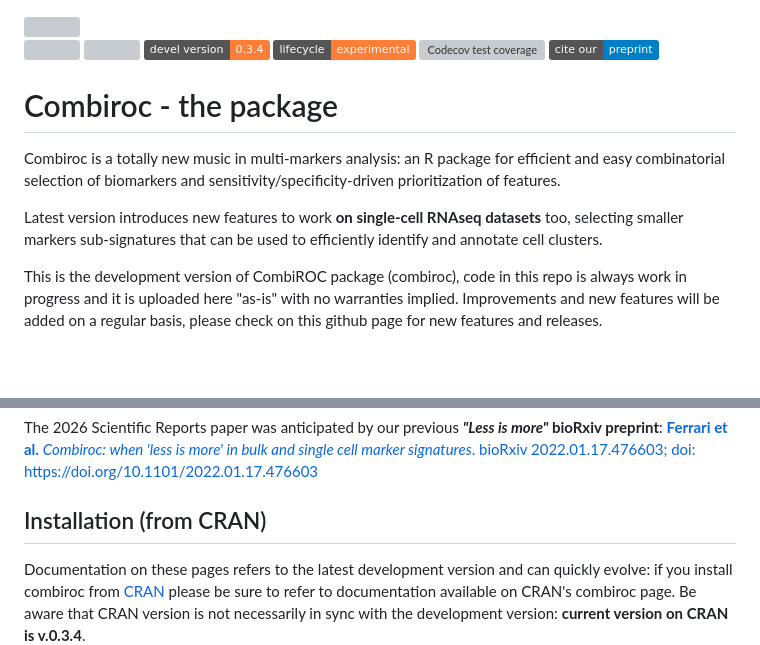
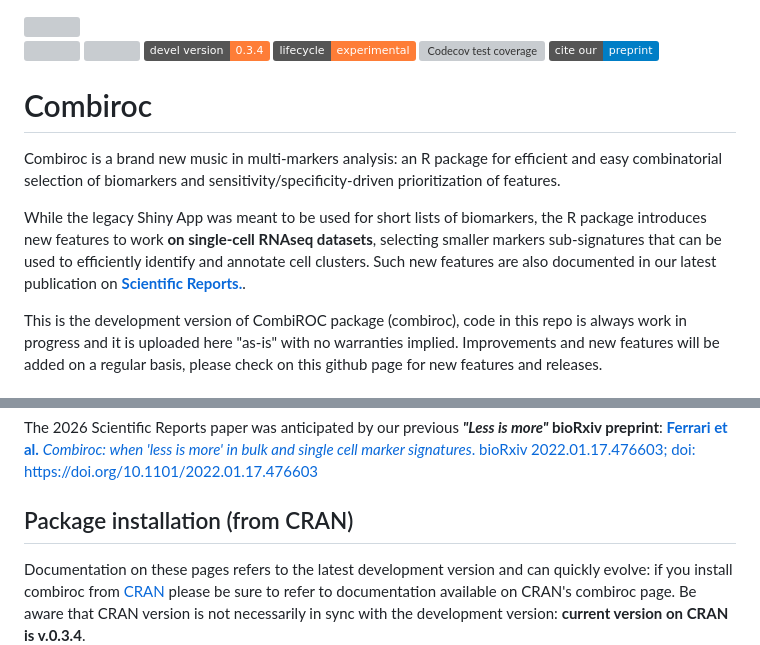
Before and after one commit to ingmbioinfo/combiroc, a Markdown page: README.md, 2 parts joined by grey strips. Rendered like a GitHub page; badges without logos; blank space fills up the shorter version; grey boxes are pictures that could not be loaded.

Commit message:
Update README.md
added details

```diff
--- a/README.md
+++ b/README.md
@@ -10,11 +10,11 @@
 
 <!-- badges: end -->
 
-# Combiroc - the package
+# Combiroc
 
-Combiroc is a totally new music in multi-markers analysis: an R package for efficient and easy combinatorial selection of biomarkers and sensitivity/specificity-driven prioritization of features.
+Combiroc is a brand new music in multi-markers analysis: an R package for efficient and easy combinatorial selection of biomarkers and sensitivity/specificity-driven prioritization of features.
 
-Latest version introduces new features to work __on single-cell RNAseq datasets__ too, selecting smaller markers sub-signatures that can be used to efficiently identify and annotate cell clusters.
+While the legacy Shiny App was meant to be used for short lists of biomarkers, the R package introduces new features to work __on single-cell RNAseq datasets__, selecting smaller markers sub-signatures that can be used to efficiently identify and annotate cell clusters. Such new features are also documented in our latest publication on [**Scientific Reports.**](https://www.nature.com/articles/s41598-025-29876-5).
 
 This is the development version of CombiROC package (combiroc), code in this repo is always work in progress and it is uploaded here "as-is" with no warranties implied. Improvements and new features will be added on a regular basis, please check on this github page for new features and releases.
 
@@ -39,7 +39,7 @@ The Supplementary Material 1 and 2 (documented protocols/vignettes) can be acces
 
 The 2026 Scientific Reports paper was anticipated by our previous **_"Less is more"_ bioRxiv preprint**: [**Ferrari et al.** *Combiroc: when 'less is more' in bulk and single cell marker signatures*. bioRxiv 2022.01.17.476603; doi: https://doi.org/10.1101/2022.01.17.476603](https://www.biorxiv.org/content/10.1101/2022.01.17.476603v2)
 
-## Installation (from CRAN)
+## Package installation (from CRAN)
 
 Documentation on these pages refers to the latest development version and can quickly evolve: if you install combiroc from [CRAN](https://CRAN.R-project.org/package=combiroc) please be sure to refer to documentation available on CRAN's combiroc page.  Be aware that CRAN version is not necessarily in sync with the development version: **current version on CRAN is v.0.3.4**.
 
```
Also changed, not shown: other parts of README.md (+1 -1 lines).
